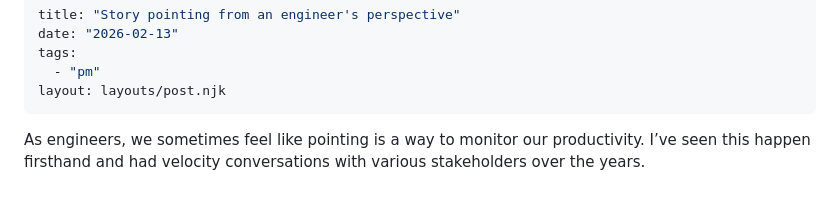
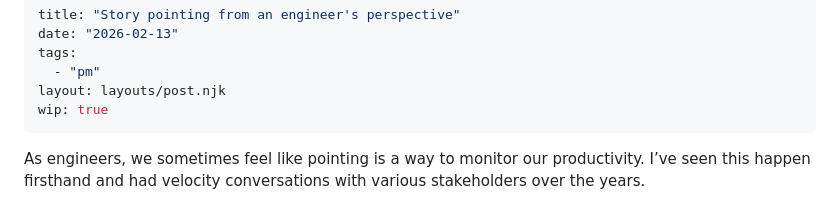
Before and after one commit to timwright12/site, a Markdown page: posts/2026-02-13-story-points.md, the part around the change. GitHub-like rendering.

Commit message:
Add WIP status to story points post

```diff
--- a/posts/2026-02-13-story-points.md
+++ b/posts/2026-02-13-story-points.md
@@ -4,6 +4,7 @@ date: "2026-02-13"
 tags:
   - "pm"
 layout: layouts/post.njk
+wip: true
 ---
 
 As engineers, we sometimes feel like pointing is a way to monitor our productivity. I’ve seen this happen firsthand and had velocity conversations with various stakeholders over the years.
```
